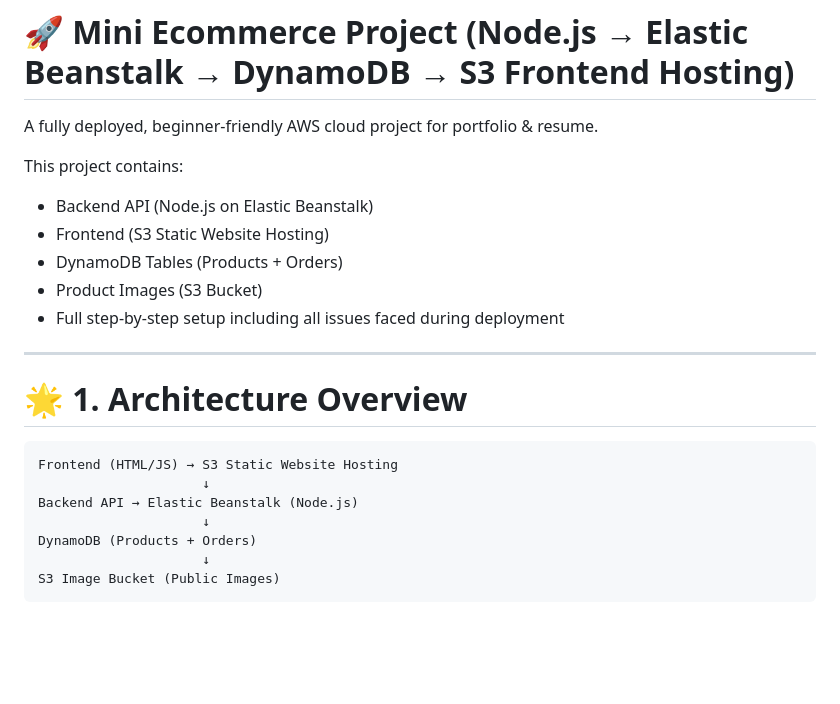
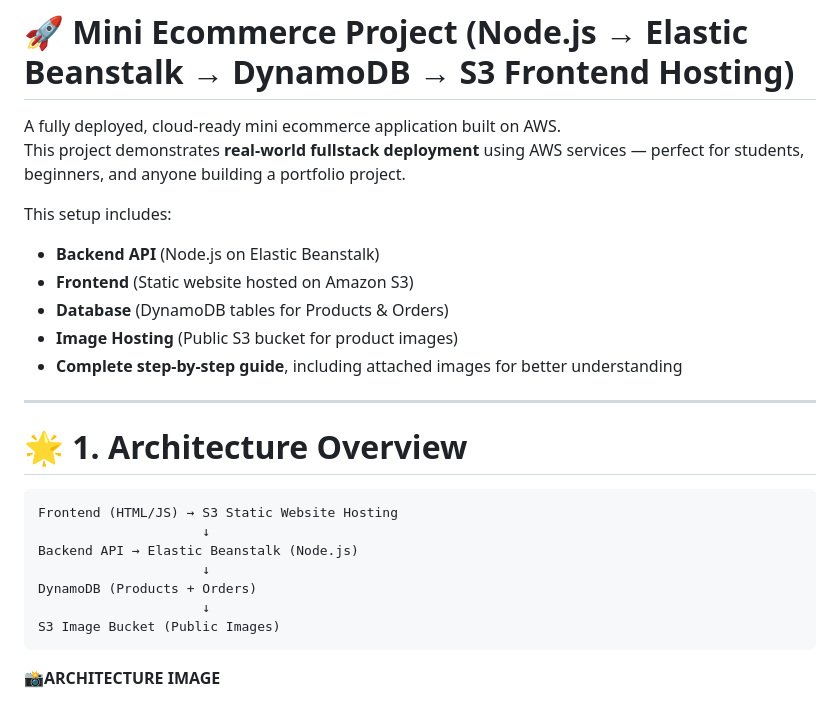
Before and after one commit to vinittippanawar/mini-ecommerce-aws-project, a Markdown page: README.md, the part around the change printed below. Drawn GitHub-style; blank space fills up the shorter version.

````diff
--- a/README.md
+++ b/README.md
@@ -1,12 +1,15 @@
 # 🚀 Mini Ecommerce Project (Node.js → Elastic Beanstalk → DynamoDB → S3 Frontend Hosting)
-A fully deployed, beginner-friendly AWS cloud project for portfolio & resume.
 
-This project contains:
-- Backend API (Node.js on Elastic Beanstalk)
-- Frontend (S3 Static Website Hosting)
-- DynamoDB Tables (Products + Orders)
-- Product Images (S3 Bucket)
-- Full step-by-step setup including all issues faced during deployment
+A fully deployed, cloud-ready mini ecommerce application built on AWS.
+This project demonstrates **real-world fullstack deployment** using AWS services — perfect for students, beginners, and anyone building a portfolio project.
+
+This setup includes:
+- **Backend API** (Node.js on Elastic Beanstalk)
+- **Frontend** (Static website hosted on Amazon S3)
+- **Database** (DynamoDB tables for Products & Orders)
+- **Image Hosting** (Public S3 bucket for product images)
+- **Complete step-by-step guide**, including attached images for better understanding
+
 
 ---
 
@@ -21,4 +24,5 @@ DynamoDB (Products + Orders)
                      ↓
 S3 Image Bucket (Public Images)
 ```
+**📸ARCHITECTURE IMAGE**
 
````
Also changed, not shown: other parts of README.md (+1 -1 lines).
